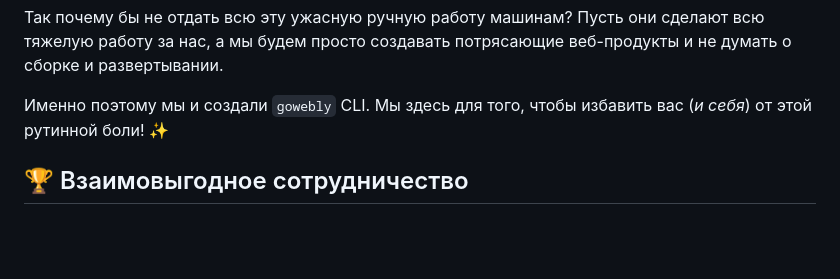
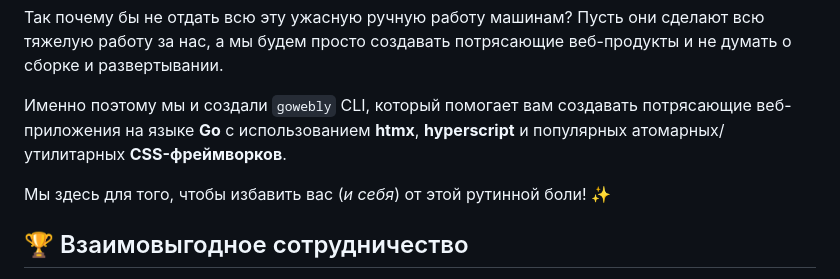
Before and after one commit to gowebly/gowebly, a Markdown page: README_RU.md, the part around the change. GitHub-like rendering; blank space fills up the shorter version.

```diff
--- a/README_RU.md
+++ b/README_RU.md
@@ -212,8 +212,11 @@ gowebly build
 сделают всю тяжелую работу за нас, а мы будем просто создавать потрясающие
 веб-продукты и не думать о сборке и развертывании.
 
-Именно поэтому мы и создали `gowebly` CLI. Мы здесь для того, чтобы избавить
-вас (_и себя_) от этой рутинной боли! ✨
+Именно поэтому мы и создали `gowebly` CLI, который помогает вам создавать
+потрясающие веб-приложения на языке **Go** с использованием **htmx**,
+**hyperscript** и популярных атомарных/утилитарных **CSS-фреймворков**.
+
+Мы здесь для того, чтобы избавить вас (_и себя_) от этой рутинной боли! ✨
 
 ## 🏆 Взаимовыгодное сотрудничество
 
```
Also changed, not shown: README.md (+5 -2 lines), README_ES.md (+5 -2 lines).
